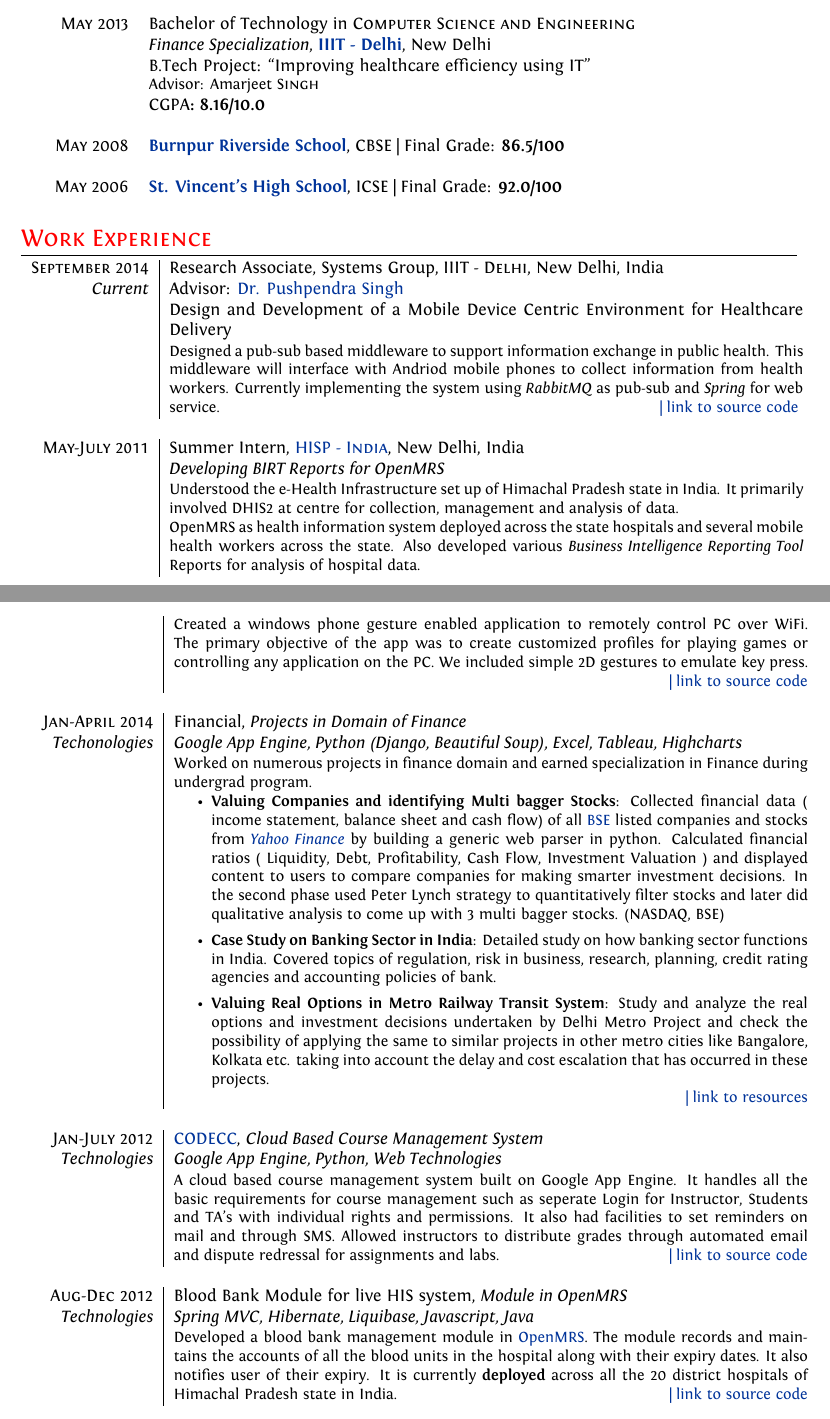
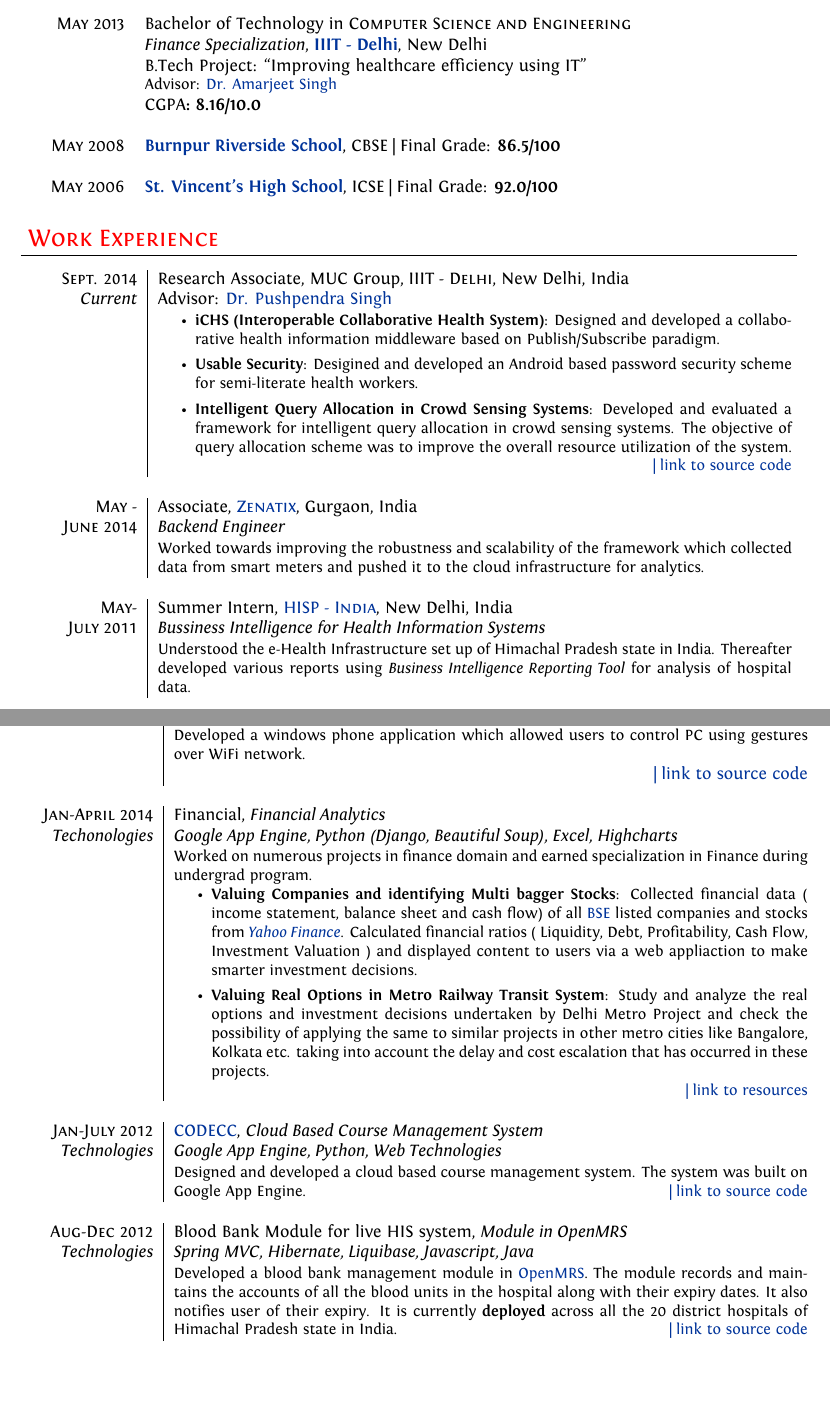
Before and after one commit to am2990/CV, a LaTeX CV (CV/cv_full.tex): two parts of pages 1 and 3 of 3, joined at a grey line, cut so that both start at the same text, the shorter picture padded with empty space. Compiled offline with XeLaTeX.

Commit message:
CV updates

```diff
--- a/CV/cv_full.tex
+++ b/CV/cv_full.tex
@@ -82,7 +82,7 @@
 
 \textsc{May} 2013& Bachelor of Technology in \textsc{}\textsc{Computer Science and Engineering} \\&
  \emph{Finance Specialization}, \href{http://www.iiitd.ac.in}{\textbf{IIIT - Delhi}}, New Delhi\\
-& B.Tech Project: ``Improving healthcare efficiency using IT" \newline \small Advisor: Amarjeet \textsc{Singh}\\
+& B.Tech Project: ``Improving healthcare efficiency using IT" \newline \small Advisor: \href{https://www.iiitd.edu.in/~amarjeet/}{Dr. Amarjeet Singh}\\
 &\normalsize \textbf{\textsc{CGPA}: 8.16/10.0} \\
 &\\
 
@@ -97,31 +97,45 @@
 &\\
 \end{tabular}
 
+
 %----------------------------------------------------------------------------------------
 %	WORK EXPERIENCE
 %----------------------------------------------------------------------------------------
 
-\section{\color{red} Work Experience}
 
-\begin{tabular}{r|p{13cm}}
-\textsc{September 2014} & Research Associate, Systems Group,\textsc{ IIIT - Delhi}, New Delhi, India \\ % Add Systems Group
+\section{ \texorpdfstring{\textcolor{red}{Work Experience}}{Work Experience} }
+\begin{longtable}{r|p{13cm}}
+\textsc{Sept. 2014} & Research Associate, MUC Group,\textsc{ IIIT - Delhi}, New Delhi, India \\ % Add Systems Group
 \emph{Current} & Advisor: \href{http://www.iiitd.edu.in/~pushpendra/}{Dr. Pushpendra Singh} \\
-&\textbf \emph{Design and Development of a Mobile Device Centric Environment for Healthcare Delivery} \\
- & \small{Designed a pub-sub based middleware to support information exchange in public health. This middleware will interface with Andriod mobile phones to collect information from health workers.
-Currently implementing the system using \textit{RabbitMQ} as pub-sub and \textit{Spring} for web service.  \href{https://github.com/am2990/Sahyog}{\hfill | link to source code} } \\
+%&\textbf \emph{Design and Development of a Mobile Device Centric Environment for Healthcare Delivery} \\
+ & \small{
+\begin{easylist}[itemize]
+& \textbf{iCHS (Interoperable Collaborative Health System)}: Designed and developed a collaborative health information middleware based on Publish/Subscribe paradigm.
+& \textbf{Usable Security}: Desigined and developed an Android based password security scheme for semi-literate health workers.
+& \textbf{Intelligent Query Allocation in Crowd Sensing Systems}: Developed and evaluated a framework for intelligent query allocation in crowd sensing systems. The objective of query allocation scheme was to improve the overall resource utilization of the system.
+\end{easylist}
+  \href{https://github.com/am2990/chs-iiitd}{\hfill | link to source code} }\\
 \multicolumn{2}{c}{} \\
 
 %------------------------------------------------
 
-\textsc{May-July 2011} & Summer Intern, \href{http://hispindia.org/}{\textsc{HISP - India}}, New Delhi, India \emph{}\\
-\textsc{} & \emph{Developing BIRT Reports for OpenMRS }\\
-& \small{ Understood the e-Health Infrastructure set up of Himachal Pradesh state in India. It primarily involved DHIS2 at centre for collection, management and analysis of data. \newline OpenMRS as health information system deployed across the state hospitals and several mobile health workers across the state. Also developed various \textit{Business Intelligence Reporting Tool} Reports for analysis of hospital data. }\\
+\textsc{May -} & Associate, \href{https://www.zenatix.com/}{\textsc{Zenatix}}, Gurgaon, India \emph{}\\
+\textsc{June 2014} & \emph{Backend Engineer}\\
+& \small{Worked towards improving the robustness and scalability of the framework which collected data from smart meters and pushed it to the cloud infrastructure for analytics. }\\
 \multicolumn{2}{c}{} \\
 
 %------------------------------------------------
 
+\textsc{May-} & Summer Intern, \href{http://hispindia.org/}{\textsc{HISP - India}}, New Delhi, India \emph{}\\
+\textsc{July 2011} & \emph{Bussiness Intelligence for Health Information Systems }\\
+& \small{Understood the e-Health Infrastructure set up of Himachal Pradesh state in India. Thereafter developed various reports using \textit{Business Intelligence Reporting Tool} for analysis of hospital data.}\\
+\multicolumn{2}{c}{} \\
+
+\newpage
+%------------------------------------------------
+
 \textsc{May-July 2010} & Summer Intern, \href{http://muc.iiitd.edu.in/muc/}{\textsc{MUC Group}}, IIIT - Delhi, New Delhi, India \emph{}\\
 \textsc{} & \emph{Porting SANA to Symbian Phones For use in India}\\
-& \small{\href{http://sana.mit.edu}{SANA} (earlier MOCA) is a MIT based open-source end-to-end telemedicine application in Android that facilitates the capture of medical data and physiological signals through a fully programmable workflow interface. In 2011, the symbian phones were widely used in India so we decided to make a symbian client for SANA. We used \href{http://www.dimagi.com/javarosa/}{\textbf{JavaRosa}} and extended it to interface with the SANA's middle layer MDS, keeping the backend same. MDS transmitted messages to an OpenMRS hospital information system, where the information could be viewed by a healthcare provider.} \ \href{https://code.google.com/p/moca/}{\hfill | link to source code}
-\end{tabular}
+& \small{\href{http://sana.mit.edu}{SANA} (earlier MOCA) is a MIT based open-source end-to-end telemedicine application in Android that facilitates the capture of medical data and physiological signals through a fully programmable workflow interface. The project invovled designing and developing a Symbian client which could interface with the SANA middleware.} \ \href{https://code.google.com/p/moca/}{\hfill | link to source code}
+\end{longtable}
 
@@ -197,20 +210,22 @@
 \multicolumn{2}{c}{} \\
 %------------------------------------------------
 
+
 \textsc{Jan-April 2014} & pho-CO-play, \emph{Windows Phone based game controller}\\
 \emph{Technologies} & \emph{Windows Phone Mango SDK, C\# }\\
-& \small{Created a windows phone gesture enabled application to remotely control PC over WiFi. The primary objective of the app was to create customized profiles for playing games or controlling any application on the PC. We included simple 2D gestures to emulate key press. }\ \href{https://github.com/am2990/pho-CO-play}{\hfill | link to source code}\\
+& \small{Developed a windows phone application which allowed users to control PC using gestures over WiFi network. }\\ & \href{https://github.com/am2990/pho-CO-play}{\hfill | link to source code}\\
 \multicolumn{2}{c}{} \\
 
 %------------------------------------------------
 
-\textsc{Jan-April 2014} & Financial, \emph{Projects in Domain of Finance }\\
-\emph{Techonologies} & \emph{Google App Engine, Python (Django, Beautiful Soup), Excel, Tableau, Highcharts }\\
+\textsc{Jan-April 2014} & Financial, \emph{Financial Analytics }\\
+\emph{Techonologies} & \emph{Google App Engine, Python (Django, Beautiful Soup), Excel, Highcharts }\\
 & \small{ Worked on numerous projects in finance domain and earned specialization in Finance during undergrad program.
 
 \begin{easylist}[itemize]
-& \textbf{Valuing Companies and identifying Multi bagger Stocks}: Collected financial data ( income statement, balance sheet and cash flow) of all \href{http://www.bseindia.com/}{BSE} listed companies and stocks from \emph{\href {in.finance.yahoo.com}{Yahoo Finance}}  by building a generic web parser in python. Calculated financial ratios ( Liquidity, Debt, Profitability, Cash Flow, Investment Valuation ) and displayed content to users to compare companies for making smarter investment decisions. In the second phase used Peter Lynch strategy to quantitatively filter stocks and later did qualitative analysis to come up with 3 multi bagger stocks. (NASDAQ, BSE)
-& \textbf{Case Study on Banking Sector in India}: Detailed study on how banking sector functions in India. Covered topics of regulation, risk in business, research, planning, credit rating agencies and accounting policies of bank.
+& \textbf{Valuing Companies and identifying Multi bagger Stocks}: Collected financial data ( income statement, balance sheet and cash flow) of all \href{http://www.bseindia.com/}{BSE} listed companies and stocks from \emph{\href {in.finance.yahoo.com}{Yahoo Finance}}. Calculated financial ratios ( Liquidity, Debt, Profitability, Cash Flow, Investment Valuation ) and displayed content to users via a web appliaction to make smarter investment decisions.
+%In the second phase used Peter Lynch strategy to quantitatively filter stocks and later did qualitative analysis to come up with 3 multi bagger stocks. (NASDAQ, BSE)
+%& \textbf{Case Study on Banking Sector in India}: Detailed study on how banking sector functions in India. Covered topics of regulation, risk in business, research, planning, credit rating agencies and accounting policies of bank.
 & \textbf{Valuing Real Options in Metro Railway Transit System}: Study and analyze the real options and investment decisions undertaken by Delhi Metro Project and check the possibility of applying the same to similar projects in other metro
 cities like Bangalore, Kolkata etc. taking into account the delay and cost escalation that has occurred in these projects.
 \end{easylist}
@@ -221,8 +236,9 @@
 
 \textsc{Jan-July 2012} & \href{http://www.codecc.co.nr/}{CODECC}, \emph{Cloud Based Course Management System}\\
 \emph{Technologies} & \emph{Google App Engine, Python, Web Technologies}\\
-& \small{ A cloud based course management system built on Google App Engine. It handles all the basic requirements for course management such as seperate Login for Instructor, Students and TA's with individual rights and permissions. It also had facilities to set reminders on mail and through SMS. Allowed instructors to distribute grades through automated email and dispute redressal for assignments and labs.} \ \href{https://github.com/am2990/codecc}{\hfill | link to source code}\\
+& \small{Designed and developed a cloud based course management system. The system was built on Google App Engine. } \ \href{https://github.com/am2990/codecc}{\hfill | link to source code}\\
 \multicolumn{2}{c}{} \\
+
 
 %------------------------------------------------
 
```
Also changed, not shown: CV/cv_full.pdf, CV/cv_full.tex (17 more changed lines), 3 other files.
